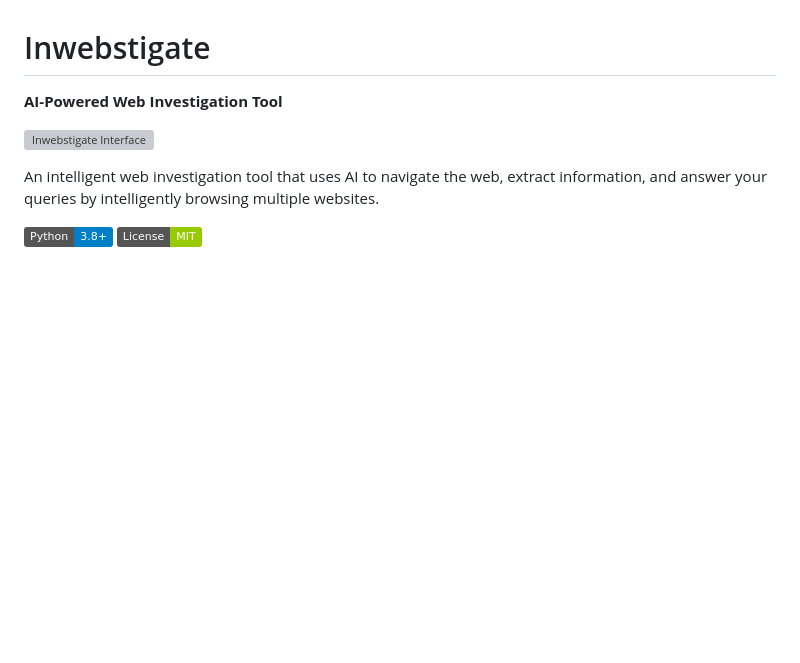
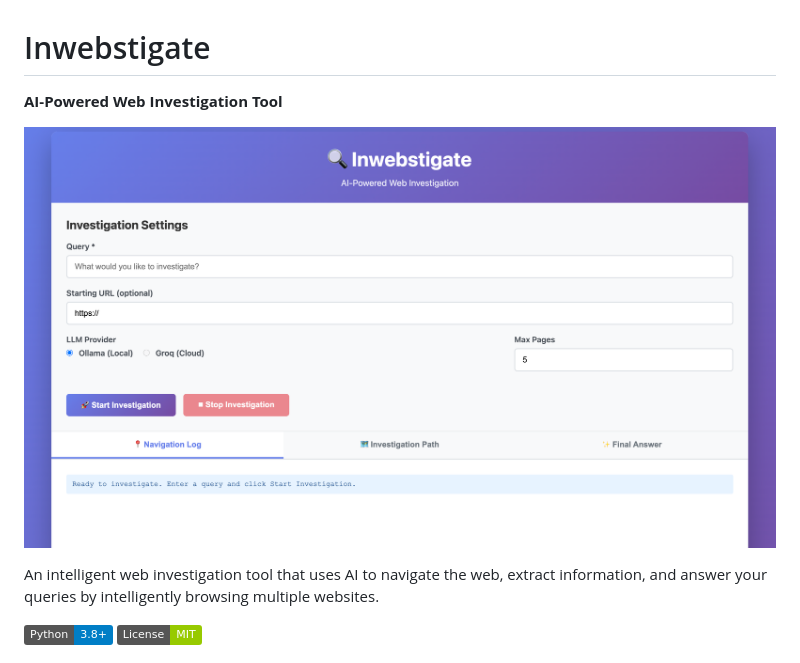
Before and after one commit to nishchaydeep/Inwebstigate, a Markdown page: README.md, the part around the change. Rendered like a GitHub page; badges without logos; blank space fills up the shorter version; grey boxes are pictures that could not be loaded.

Commit message:
picture added

```diff
--- a/README.md
+++ b/README.md
@@ -2,7 +2,7 @@
 
 **AI-Powered Web Investigation Tool**
 
-![Inwebstigate Interface](screenshot.png)
+![Inwebstigate Interface](images/screenshot.png)
 
 An intelligent web investigation tool that uses AI to navigate the web, extract information, and answer your queries by intelligently browsing multiple websites.
 
```
